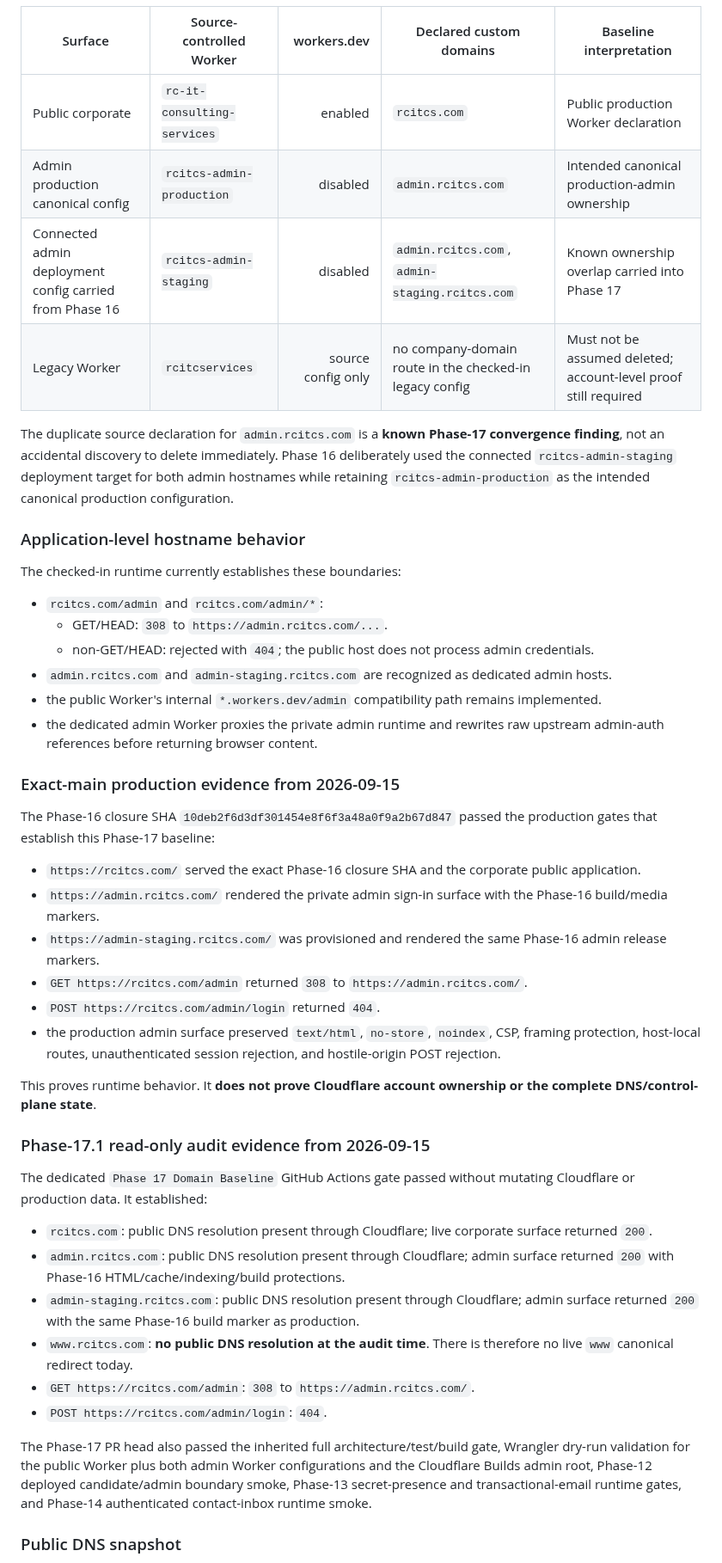
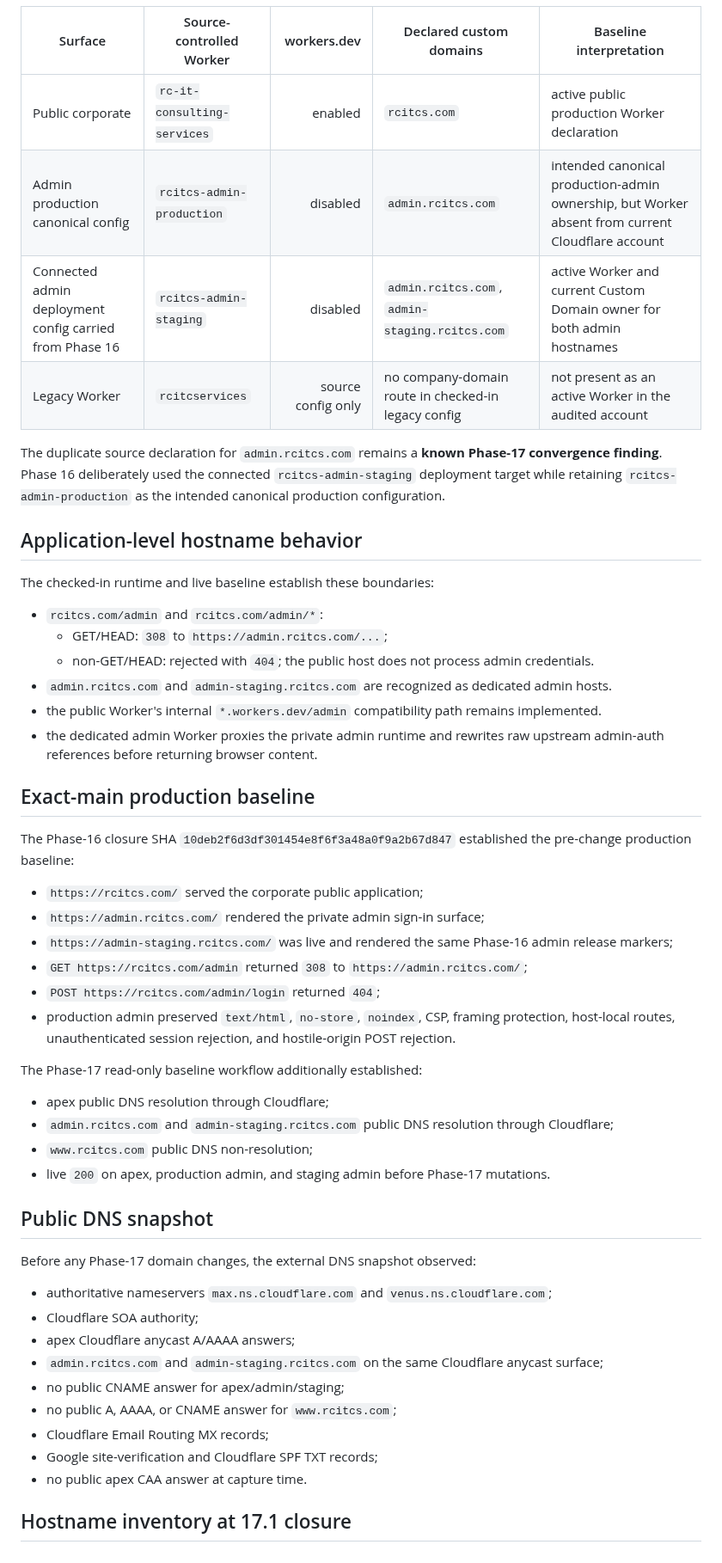
Before and after one commit to RCITCS/RC_IT_CONSULTING_SERVICES, a Markdown page: docs/PHASE_17_DOMAIN_BASELINE.md, the part around one of its changes. Shown at 86% size. GitHub-like rendering.

Commit message:
docs(phase17): close domain control-plane baseline audit

```diff
--- a/docs/PHASE_17_DOMAIN_BASELINE.md
+++ b/docs/PHASE_17_DOMAIN_BASELINE.md
@@ -22,49 +199,55 @@ No DNS record, Worker route, Custom Domain, build target, or legacy binding may
 
 | Surface | Source-controlled Worker | workers.dev | Declared custom domains | Baseline interpretation |
 | --- | --- | ---: | --- | --- |
-| Public corporate | `rc-it-consulting-services` | enabled | `rcitcs.com` | Public production Worker declaration |
-| Admin production canonical config | `rcitcs-admin-production` | disabled | `admin.rcitcs.com` | Intended canonical production-admin ownership |
-| Connected admin deployment config carried from Phase 16 | `rcitcs-admin-staging` | disabled | `admin.rcitcs.com`, `admin-staging.rcitcs.com` | Known ownership overlap carried into Phase 17 |
-| Legacy Worker | `rcitcservices` | source config only | no company-domain route in the checked-in legacy config | Must not be assumed deleted; account-level proof still required |
+| Public corporate | `rc-it-consulting-services` | enabled | `rcitcs.com` | active public production Worker declaration |
+| Admin production canonical config | `rcitcs-admin-production` | disabled | `admin.rcitcs.com` | intended canonical production-admin ownership, but Worker absent from current Cloudflare account |
+| Connected admin deployment config carried from Phase 16 | `rcitcs-admin-staging` | disabled | `admin.rcitcs.com`, `admin-staging.rcitcs.com` | active Worker and current Custom Domain owner for both admin hostnames |
+| Legacy Worker | `rcitcservices` | source config only | no company-domain route in checked-in legacy config | not present as an active Worker in the audited account |
 
-The duplicate source declaration for `admin.rcitcs.com` is a **known Phase-17 convergence finding**, not an accidental discovery to delete immediately. Phase 16 deliberately used the connected `rcitcs-admin-staging` deployment target for both admin hostnames while retaining `rcitcs-admin-production` as the intended canonical production configuration.
+The duplicate source declaration for `admin.rcitcs.com` remains a **known Phase-17 convergence finding**. Phase 16 deliberately used the connected `rcitcs-admin-staging` deployment target while retaining `rcitcs-admin-production` as the intended canonical production configuration.
 
-### Application-level hostname behavior
+## Application-level hostname behavior
 
-The checked-in runtime currently establishes these boundaries:
+The checked-in runtime and live baseline establish these boundaries:
 
 - `rcitcs.com/admin` and `rcitcs.com/admin/*`:
-  - GET/HEAD: `308` to `https://admin.rcitcs.com/...`.
+  - GET/HEAD: `308` to `https://admin.rcitcs.com/...`;
   - non-GET/HEAD: rejected with `404`; the public host does not process admin credentials.
 - `admin.rcitcs.com` and `admin-staging.rcitcs.com` are recognized as dedicated admin hosts.
 - the public Worker's internal `*.workers.dev/admin` compatibility path remains implemented.
 - the dedicated admin Worker proxies the private admin runtime and rewrites raw upstream admin-auth references before returning browser content.
 
-### Exact-main production evidence from 2026-09-15
+## Exact-main production baseline
 
-The Phase-16 closure SHA `10deb2f6d3df301454e8f6f3a48a0f9a2b67d847` passed the production gates that establish this Phase-17 baseline:
+The Phase-16 closure SHA `10deb2f6d3df301454e8f6f3a48a0f9a2b67d847` established the pre-change production baseline:
 
-- `https://rcitcs.com/` served the exact Phase-16 closure SHA and the corporate public application.
-- `https://admin.rcitcs.com/` rendered the private admin sign-in surface with the Phase-16 build/media markers.
-- `https://admin-staging.rcitcs.com/` was provisioned and rendered the same Phase-16 admin release markers.
-- `GET https://rcitcs.com/admin` returned `308` to `https://admin.rcitcs.com/`.
-- `POST https://rcitcs.com/admin/login` returned `404`.
-- the production admin surface preserved `text/html`, `no-store`, `noindex`, CSP, framing protection, host-local routes, unauthenticated session rejection, and hostile-origin POST rejection.
+- `https://rcitcs.com/` served the corporate public application;
+- `https://admin.rcitcs.com/` rendered the private admin sign-in surface;
+- `https://admin-staging.rcitcs.com/` was live and rendered the same Phase-16 admin release markers;
+- `GET https://rcitcs.com/admin` returned `308` to `https://admin.rcitcs.com/`;
+- `POST https://rcitcs.com/admin/login` returned `404`;
+- production admin preserved `text/html`, `no-store`, `noindex`, CSP, framing protection, host-local routes, unauthenticated session rejection, and hostile-origin POST rejection.
 
-This proves runtime behavior. It **does not prove Cloudflare account ownership or the complete DNS/control-plane state**.
+The Phase-17 read-only baseline workflow additionally established:
 
-### Phase-17.1 read-only audit evidence from 2026-09-15
+- apex public DNS resolution through Cloudflare;
+- `admin.rcitcs.com` and `admin-staging.rcitcs.com` public DNS resolution through Cloudflare;
+- `www.rcitcs.com` public DNS non-resolution;
+- live `200` on apex, production admin, and staging admin before Phase-17 mutations.
 
-The dedicated `Phase 17 Domain Baseline` GitHub Actions gate passed without mutating Cloudflare or production data. It established:
+## Public DNS snapshot
 
-- `rcitcs.com`: public DNS resolution present through Cloudflare; live corporate surface returned `200`.
-- `admin.rcitcs.com`: public DNS resolution present through Cloudflare; admin surface returned `200` with Phase-16 HTML/cache/indexing/build protections.
-- `admin-staging.rcitcs.com`: public DNS resolution present through Cloudflare; admin surface returned `200` with the same Phase-16 build marker as production.
-- `www.rcitcs.com`: **no public DNS resolution at the audit time**. There is therefore no live `www` canonical redirect today.
-- `GET https://rcitcs.com/admin`: `308` to `https://admin.rcitcs.com/`.
-- `POST https://rcitcs.com/admin/login`: `404`.
+Before any Phase-17 domain changes, the external DNS snapshot observed:
 
-The Phase-17 PR head also passed the inherited full architecture/test/build gate, Wrangler dry-run validation for the public Worker plus both admin Worker configurations and the Cloudflare Builds admin root, Phase-12 deployed candidate/admin boundary smoke, Phase-13 secret-presence and transactional-email runtime gates, and Phase-14 authenticated contact-inbox runtime smoke.
+- authoritative nameservers `max.ns.cloudflare.com` and `venus.ns.cloudflare.com`;
+- Cloudflare SOA authority;
+- apex Cloudflare anycast A/AAAA answers;
+- `admin.rcitcs.com` and `admin-staging.rcitcs.com` on the same Cloudflare anycast surface;
+- no public CNAME answer for apex/admin/staging;
+- no public A, AAAA, or CNAME answer for `www.rcitcs.com`;
+- Cloudflare Email Routing MX records;
+- Google site-verification and Cloudflare SPF TXT records;
+- no public apex CAA answer at capture time.
 
-### Public DNS snapshot
+## Hostname inventory at 17.1 closure
 
```
Also changed, not shown: other parts of docs/PHASE_17_DOMAIN_BASELINE.md (+196 -66 lines).
